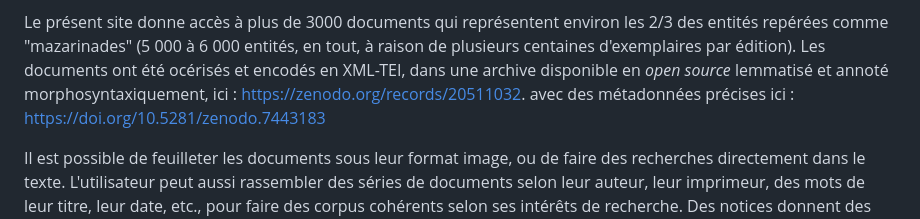
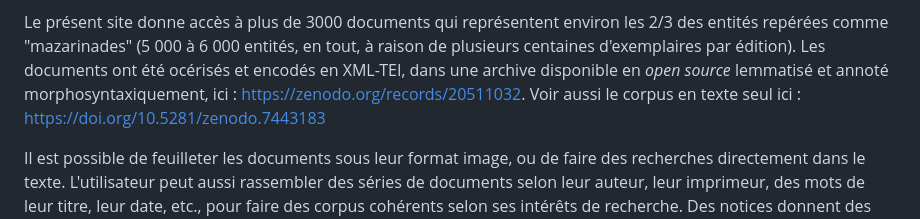
Before and after one commit to Antonomaz/Application, a Markdown page: Markdown/project.md, the part around the change. Rendered like a GitHub page.

```diff
--- a/Markdown/project.md
+++ b/Markdown/project.md
@@ -7,7 +7,7 @@ Le projet **Antonomaz - Mazarinades en ligne** (ANalyse auTOmatique et Numérisa
 Le présent site donne accès à plus de 3000 documents qui représentent environ les 2/3 des entités repérées comme "mazarinades" (5 000 à 6 000 entités, en tout, à raison de plusieurs centaines d'exemplaires par édition).
 Les documents ont été océrisés et encodés en XML-TEI, dans une archive disponible en *open source* lemmatisé et annoté morphosyntaxiquement, ici :
 https://zenodo.org/records/20511032.
-avec des métadonnées précises ici : https://doi.org/10.5281/zenodo.7443183
+Voir aussi le corpus en texte seul ici : https://doi.org/10.5281/zenodo.7443183
 
 Il est possible de feuilleter les documents sous leur format image, ou de faire des recherches directement dans le texte. L'utilisateur peut aussi rassembler des séries de documents selon leur auteur, leur imprimeur, des mots de leur titre, leur date, etc., pour faire des corpus cohérents selon ses intérêts de recherche. Des notices donnent des informations historiques pour mieux comprendre ces textes ancrés dans leur actualité et qui nécessitent une connaissance du contexte pour être compris.
 
```
